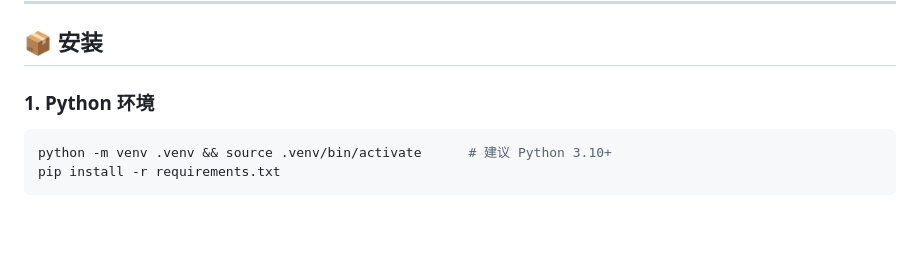
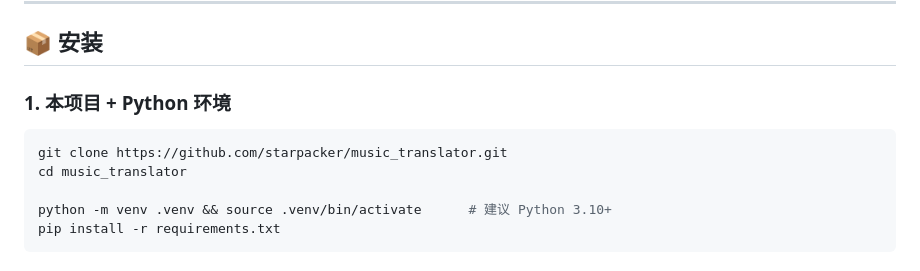
Before and after one commit to starpacker/music_translator, a Markdown page: README.md, the part around one of its changes. Drawn GitHub-style; blank space fills up the shorter version.

Commit message:
README：补上克隆步骤，修正标题图 alt

````diff
--- a/README.md
+++ b/README.md
@@ -106,9 +106,12 @@ OMR 用的是 **Homr**（端到端光学乐谱识别，也可切到 Audiveris）
 
 ## 📦 安装
 
-### 1. Python 环境
+### 1. 本项目 + Python 环境
 
 ```bash
+git clone https://github.com/starpacker/music_translator.git
+cd music_translator
+
 python -m venv .venv && source .venv/bin/activate      # 建议 Python 3.10+
 pip install -r requirements.txt
 ```
````
Also changed, not shown: other parts of README.md (+1 -1 lines).
